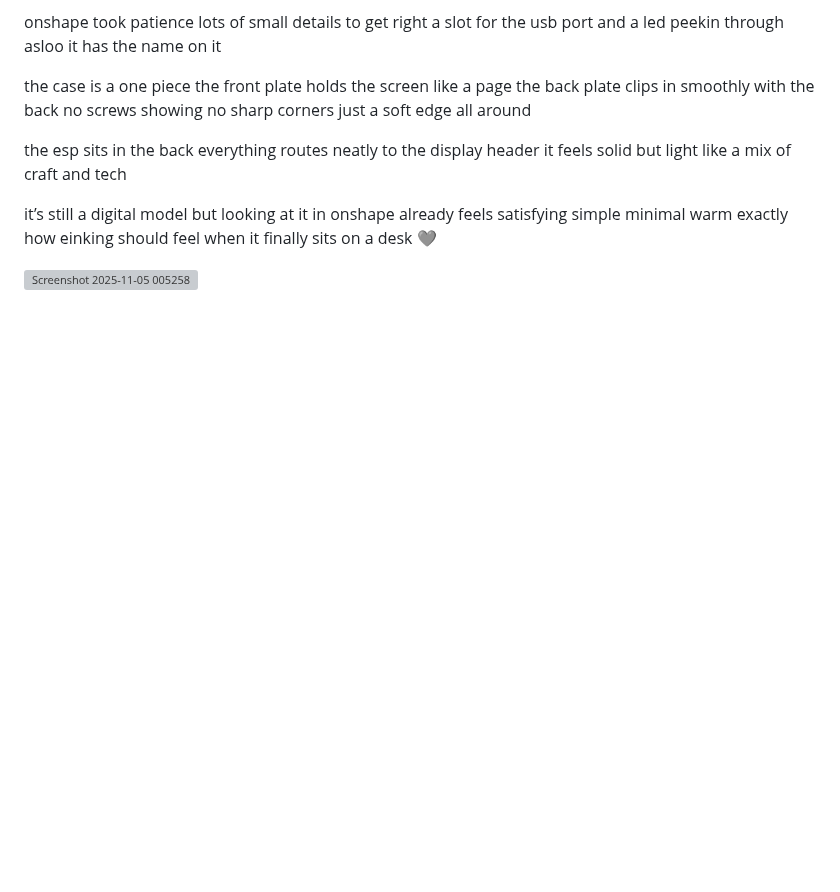
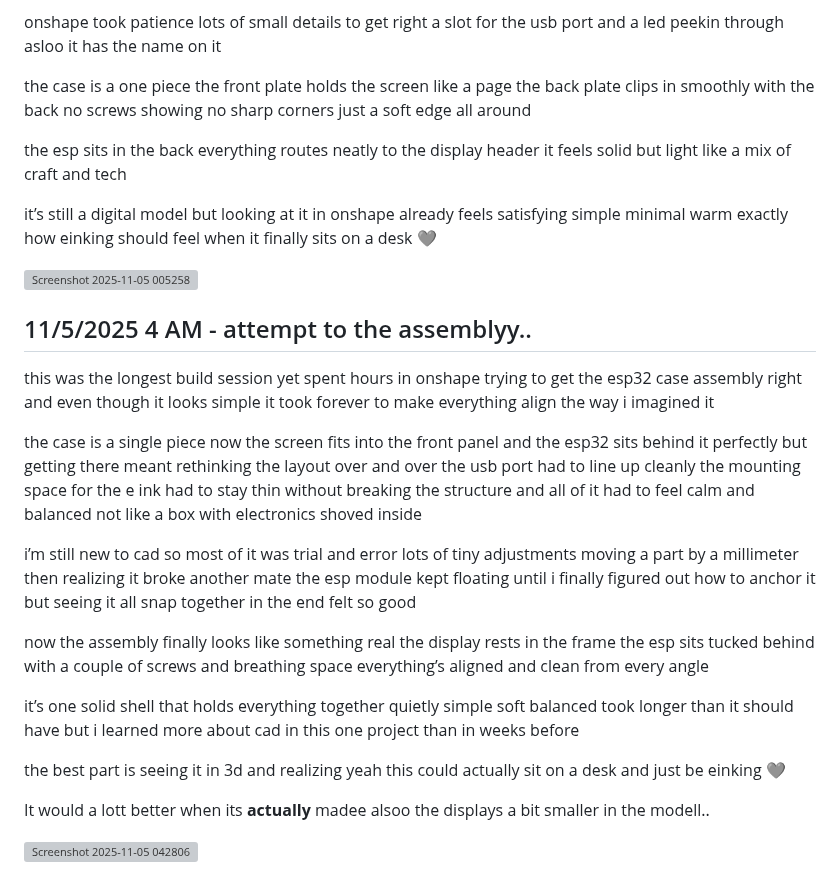
Before and after one commit to ZexonO7/eInkling, a Markdown page: JOURNAL.md, the part around the change. GitHub-like rendering; blank space fills up the shorter version; grey boxes are pictures that could not be loaded.

```diff
--- a/JOURNAL.md
+++ b/JOURNAL.md
@@ -205,3 +205,39 @@ simple minimal warm
 exactly how einking should feel when it finally sits on a desk 🩶
 
 ![Screenshot 2025-11-05 005258](https://blueprint.hackclub.com/user-attachments/blobs/proxy/eyJfcmFpbHMiOnsiZGF0YSI6ODM2OSwicHVyIjoiYmxvYl9pZCJ9fQ==--90b231b81c2614464257a9fc027c79d97d575de3/Screenshot%202025-11-05%20005258.png)
+
+
+## 11/5/2025 4 AM - attempt to the assemblyy..
+
+this was the longest build session yet
+spent hours in onshape trying to get the esp32 case assembly right and even though it looks simple it took forever to make everything align the way i imagined it
+
+the case is a single piece now
+the screen fits into the front panel  and the esp32 sits behind it perfectly
+but getting there meant rethinking the layout over and over
+the usb port had to line up cleanly
+the mounting space for the e ink had to stay thin without breaking the structure
+and all of it had to feel calm and balanced not like a box with electronics shoved inside
+
+i’m still new to cad so most of it was trial and error
+lots of tiny adjustments
+moving a part by a millimeter then realizing it broke another mate
+the esp module kept floating until i finally figured out how to anchor it
+but seeing it all snap together in the end felt so good
+
+now the assembly finally looks like something real
+the display rests in the frame
+the esp sits tucked behind with a couple of screws and breathing space
+everything’s aligned and clean from every angle
+
+it’s one solid shell that holds everything together quietly
+simple soft balanced
+took longer than it should have but i learned more about cad in this one project than in weeks before
+
+the best part is seeing it in 3d and realizing
+yeah this could actually sit on a desk and just be einking 🩶
+
+It would a lott better when its **actually** madee
+alsoo the displays a bit smaller in the modell..
+
+![Screenshot 2025-11-05 042806](https://blueprint.hackclub.com/user-attachments/blobs/proxy/eyJfcmFpbHMiOnsiZGF0YSI6ODQxMCwicHVyIjoiYmxvYl9pZCJ9fQ==--e9b1491b8660d2359a9f54bd1631664938025de4/Screenshot%202025-11-05%20042806.png)
```
